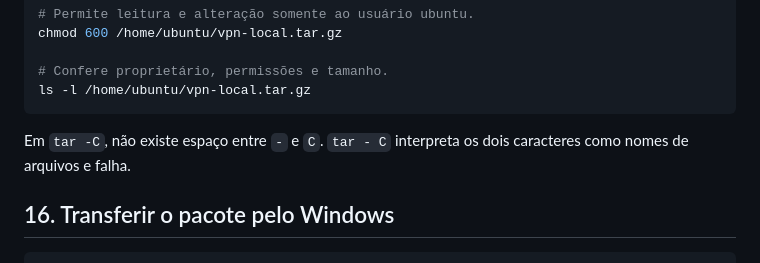
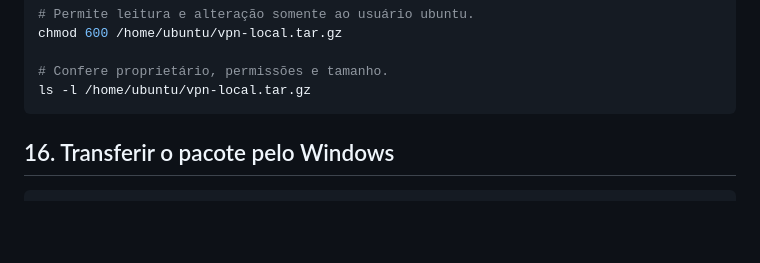
Before and after one commit to tmferreira-ti/ssorii-openvpn-lab, a Markdown page: aws-vpn-lab/HOWTO-OPENVPN-SITE-TO-SITE.md, the part around the change. Rendered like a GitHub page; blank space fills up the shorter version.

Commit message:
Remove observação sobre sintaxe do tar

````diff
--- a/aws-vpn-lab/HOWTO-OPENVPN-SITE-TO-SITE.md
+++ b/aws-vpn-lab/HOWTO-OPENVPN-SITE-TO-SITE.md
@@ -400,8 +400,6 @@ chmod 600 /home/ubuntu/vpn-local.tar.gz
 # Confere proprietário, permissões e tamanho.
 ls -l /home/ubuntu/vpn-local.tar.gz
 ```
-
-Em `tar -C`, não existe espaço entre `-` e `C`. `tar - C` interpreta os dois caracteres como nomes de arquivos e falha.
 
 ## 16. Transferir o pacote pelo Windows
 
````
